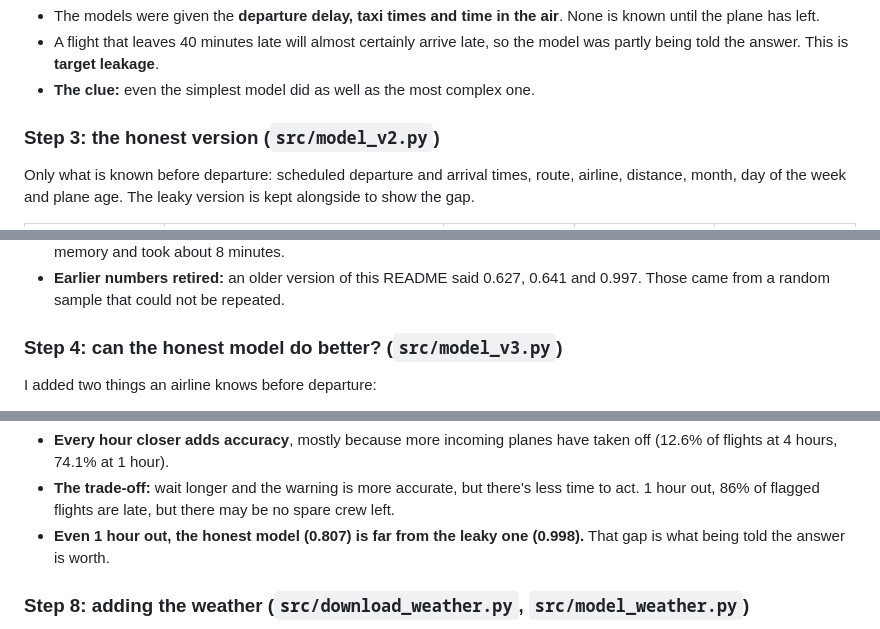
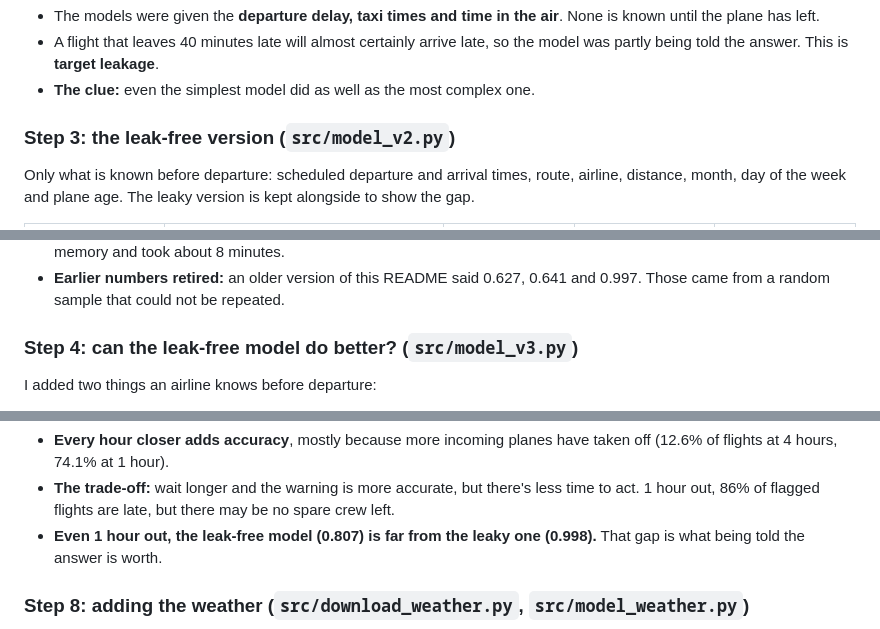
Before and after one commit to mattimathics/Flight-Delay-Prediction, a Markdown page: RESULTS.md, 3 parts joined by grey strips. Rendered like a GitHub page.

```diff
--- a/RESULTS.md
+++ b/RESULTS.md
@@ -63,7 +63,7 @@ For my coursework I compared six models: logistic regression, penalised logistic
 - A flight that leaves 40 minutes late will almost certainly arrive late, so the model was partly being told the answer. This is **target leakage**.
 - **The clue:** even the simplest model did as well as the most complex one.
 
-### Step 3: the honest version (`src/model_v2.py`)
+### Step 3: the leak-free version (`src/model_v2.py`)
 
 Only what is known before departure: scheduled departure and arrival times, route, airline, distance, month, day of the week and plane age. The leaky version is kept alongside to show the gap.
 
@@ -82,7 +82,7 @@ Only what is known before departure: scheduled departure and arrival times, rout
 - **How the samples work:** each is a fixed share of all flights, picked the same way every time (`python src/model_v2.py --pct 30`). All three runs are in `results/model_comparison_v2_by_sample.csv`. The 30% run peaked at 14.7 GB of memory and took about 8 minutes.
 - **Earlier numbers retired:** an older version of this README said 0.627, 0.641 and 0.997. Those came from a random sample that could not be repeated.
 
-### Step 4: can the honest model do better? (`src/model_v3.py`)
+### Step 4: can the leak-free model do better? (`src/model_v3.py`)
 
 I added two things an airline knows before departure:
 
@@ -185,7 +185,7 @@ The same model with the cutoff at 4, 2 and 1 hours before departure. Later cutof
 
 - **Every hour closer adds accuracy**, mostly because more incoming planes have taken off (12.6% of flights at 4 hours, 74.1% at 1 hour).
 - **The trade-off:** wait longer and the warning is more accurate, but there's less time to act. 1 hour out, 86% of flagged flights are late, but there may be no spare crew left.
-- **Even 1 hour out, the honest model (0.807) is far from the leaky one (0.998).** That gap is what being told the answer is worth.
+- **Even 1 hour out, the leak-free model (0.807) is far from the leaky one (0.998).** That gap is what being told the answer is worth.
 
 ### Step 8: adding the weather (`src/download_weather.py`, `src/model_weather.py`)
 
```
Also changed, not shown: other parts of RESULTS.md (+1 -1 lines), README.md (+4 -4 lines).
